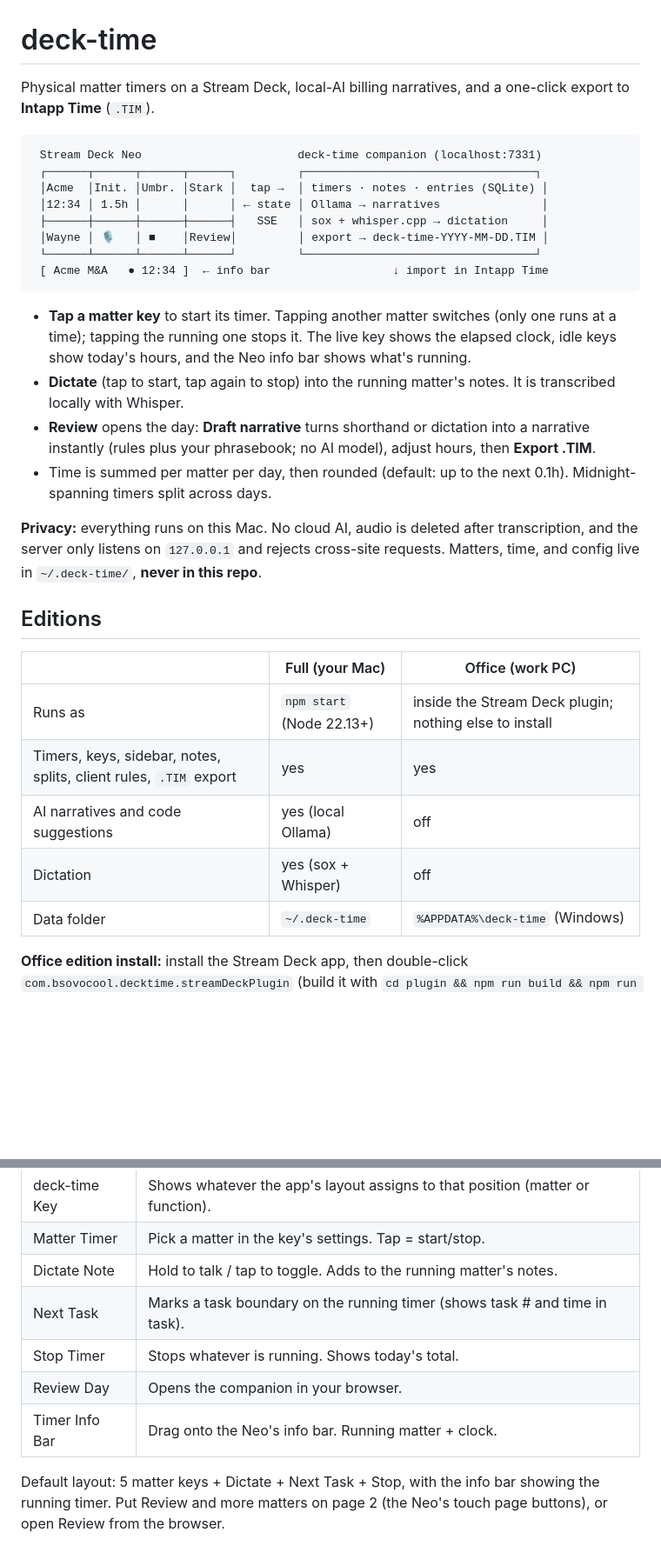
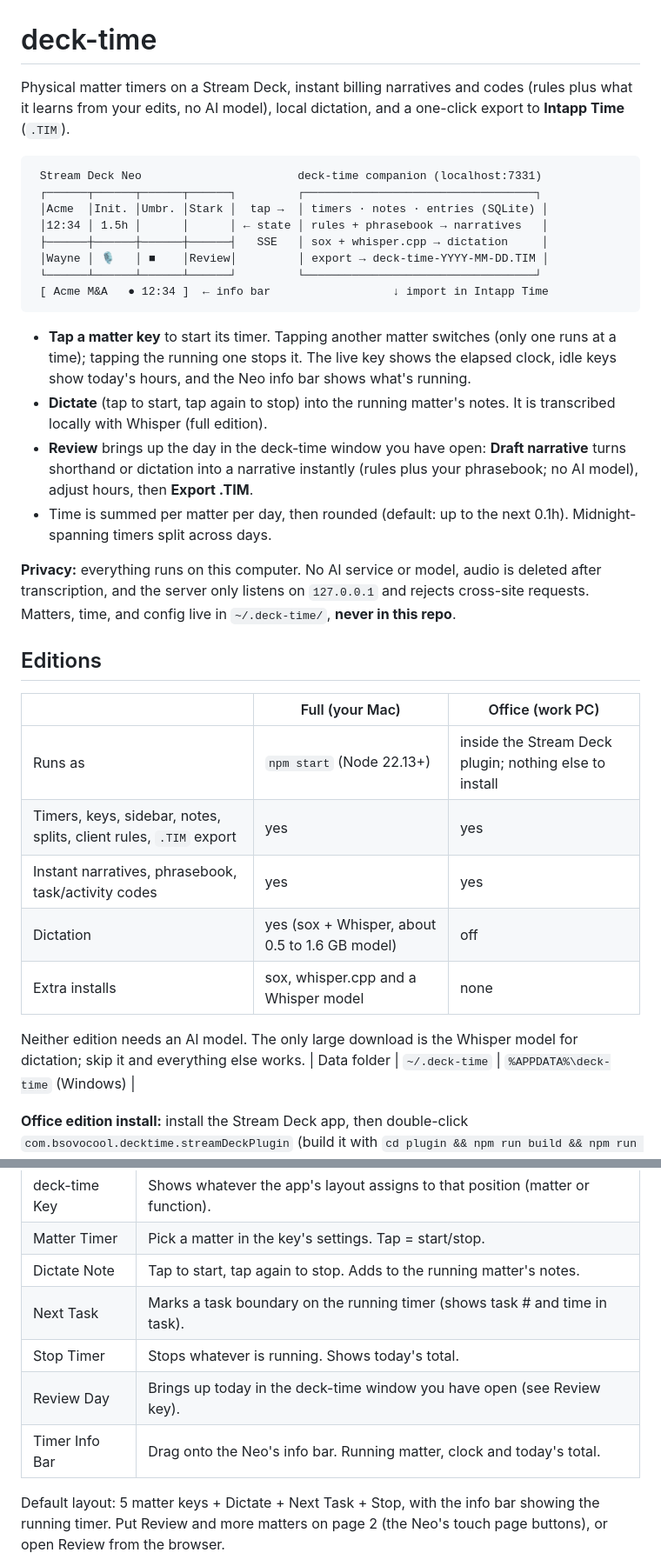
Before and after one commit to bsovocool16/deck-time, a Markdown page: README.md, 2 parts joined by grey strips. Shown at 87% size. GitHub-like rendering; blank space fills up the shorter version.

````diff
--- a/README.md
+++ b/README.md
@@ -1,13 +1,14 @@
 # deck-time
 
-Physical matter timers on a Stream Deck, local-AI billing narratives, and a
-one-click export to **Intapp Time** (`.TIM`).
+Physical matter timers on a Stream Deck, instant billing narratives and codes
+(rules plus what it learns from your edits, no AI model), local dictation, and
+a one-click export to **Intapp Time** (`.TIM`).
 
 ```
  Stream Deck Neo                       deck-time companion (localhost:7331)
  ┌──────┬──────┬──────┬──────┐         ┌──────────────────────────────────┐
  │Acme  │Init. │Umbr. │Stark │  tap →  │ timers · notes · entries (SQLite) │
- │12:34 │ 1.5h │      │      │ ← state │ Ollama → narratives               │
+ │12:34 │ 1.5h │      │      │ ← state │ rules + phrasebook → narratives   │
  ├──────┼──────┼──────┼──────┤   SSE   │ sox + whisper.cpp → dictation     │
  │Wayne │ 🎙   │ ■    │Review│         │ export → deck-time-YYYY-MM-DD.TIM │
  └──────┴──────┴──────┴──────┘         └──────────────────────────────────┘
@@ -18,14 +19,14 @@ one-click export to **Intapp Time** (`.TIM`).
   one runs at a time); tapping the running one stops it. The live key shows the
   elapsed clock, idle keys show today's hours, and the Neo info bar shows what's running.
 - **Dictate** (tap to start, tap again to stop) into the running matter's notes. It is
-  transcribed locally with Whisper.
-- **Review** opens the day: **Draft narrative** turns shorthand or dictation into
+  transcribed locally with Whisper (full edition).
+- **Review** brings up the day in the deck-time window you have open: **Draft narrative** turns shorthand or dictation into
   a narrative instantly (rules plus your phrasebook; no AI model), adjust hours,
   then **Export .TIM**.
 - Time is summed per matter per day, then rounded (default: up to the next 0.1h).
   Midnight-spanning timers split across days.
 
-**Privacy:** everything runs on this Mac. No cloud AI, audio is deleted after
+**Privacy:** everything runs on this computer. No AI service or model, audio is deleted after
 transcription, and the server only listens on `127.0.0.1` and rejects cross-site
 requests. Matters, time, and config live in `~/.deck-time/`, **never in this repo**.
 
@@ -35,8 +36,12 @@ requests. Matters, time, and config live in `~/.deck-time/`, **never in this rep
 |---|---|---|
 | Runs as | `npm start` (Node 22.13+) | inside the Stream Deck plugin; nothing else to install |
 | Timers, keys, sidebar, notes, splits, client rules, `.TIM` export | yes | yes |
-| AI narratives and code suggestions | yes (local Ollama) | off |
-| Dictation | yes (sox + Whisper) | off |
+| Instant narratives, phrasebook, task/activity codes | yes | yes |
+| Dictation | yes (sox + Whisper, about 0.5 to 1.6 GB model) | off |
+| Extra installs | sox, whisper.cpp and a Whisper model | none |
+
+Neither edition needs an AI model. The only large download is the Whisper
+model for dictation; skip it and everything else works.
 | Data folder | `~/.deck-time` | `%APPDATA%\deck-time` (Windows) |
 
 **Office edition install:** install the Stream Deck app, then double-click
@@ -122,11 +116,11 @@ Or set keys up individually from the **deck-time** category:
 |---|---|
 | deck-time Key | Shows whatever the app's layout assigns to that position (matter or function). |
 | Matter Timer | Pick a matter in the key's settings. Tap = start/stop. |
-| Dictate Note | Hold to talk / tap to toggle. Adds to the running matter's notes. |
+| Dictate Note | Tap to start, tap again to stop. Adds to the running matter's notes. |
 | Next Task | Marks a task boundary on the running timer (shows task # and time in task). |
 | Stop Timer | Stops whatever is running. Shows today's total. |
-| Review Day | Opens the companion in your browser. |
-| Timer Info Bar | Drag onto the Neo's info bar. Running matter + clock. |
+| Review Day | Brings up today in the deck-time window you have open (see Review key). |
+| Timer Info Bar | Drag onto the Neo's info bar. Running matter, clock and today's total. |
 
 Default layout: 5 matter keys + Dictate + Next Task + Stop, with the info
 bar showing the running timer. Put Review and more matters on page 2
````
Also changed, not shown: other parts of README.md (+13 -23 lines).
